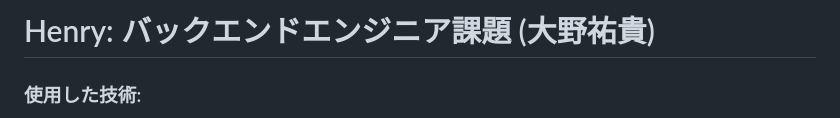
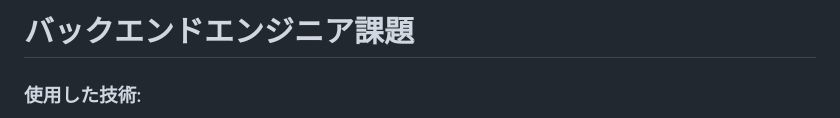
Before and after one commit to ykon/hospital, a Markdown page: README.md, the part around the change. GitHub-like rendering.

```diff
--- a/README.md
+++ b/README.md
@@ -1,4 +1,4 @@
-# Henry: バックエンドエンジニア課題 (大野祐貴)
+# バックエンドエンジニア課題
 
 ### 使用した技術:
 * Language: Java 17
```
